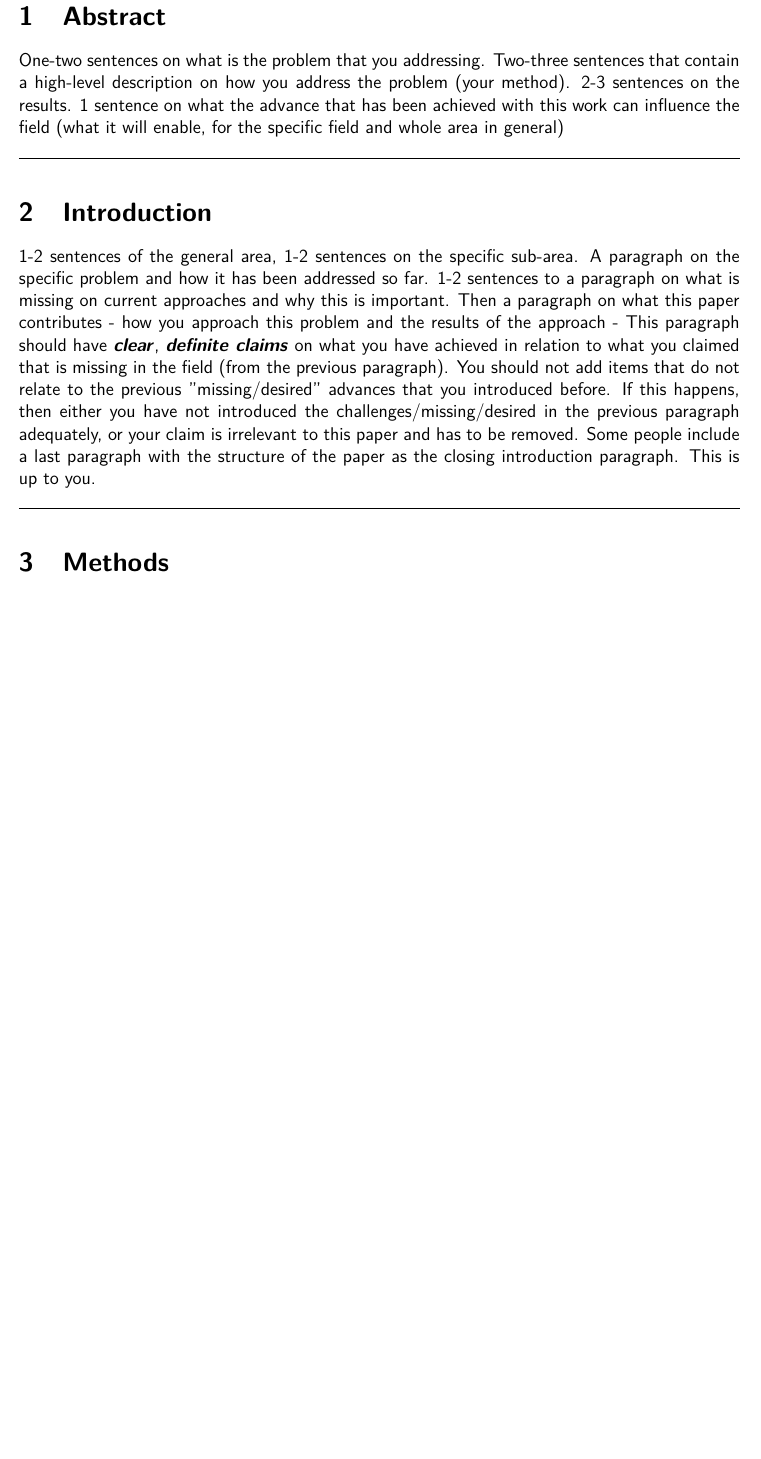
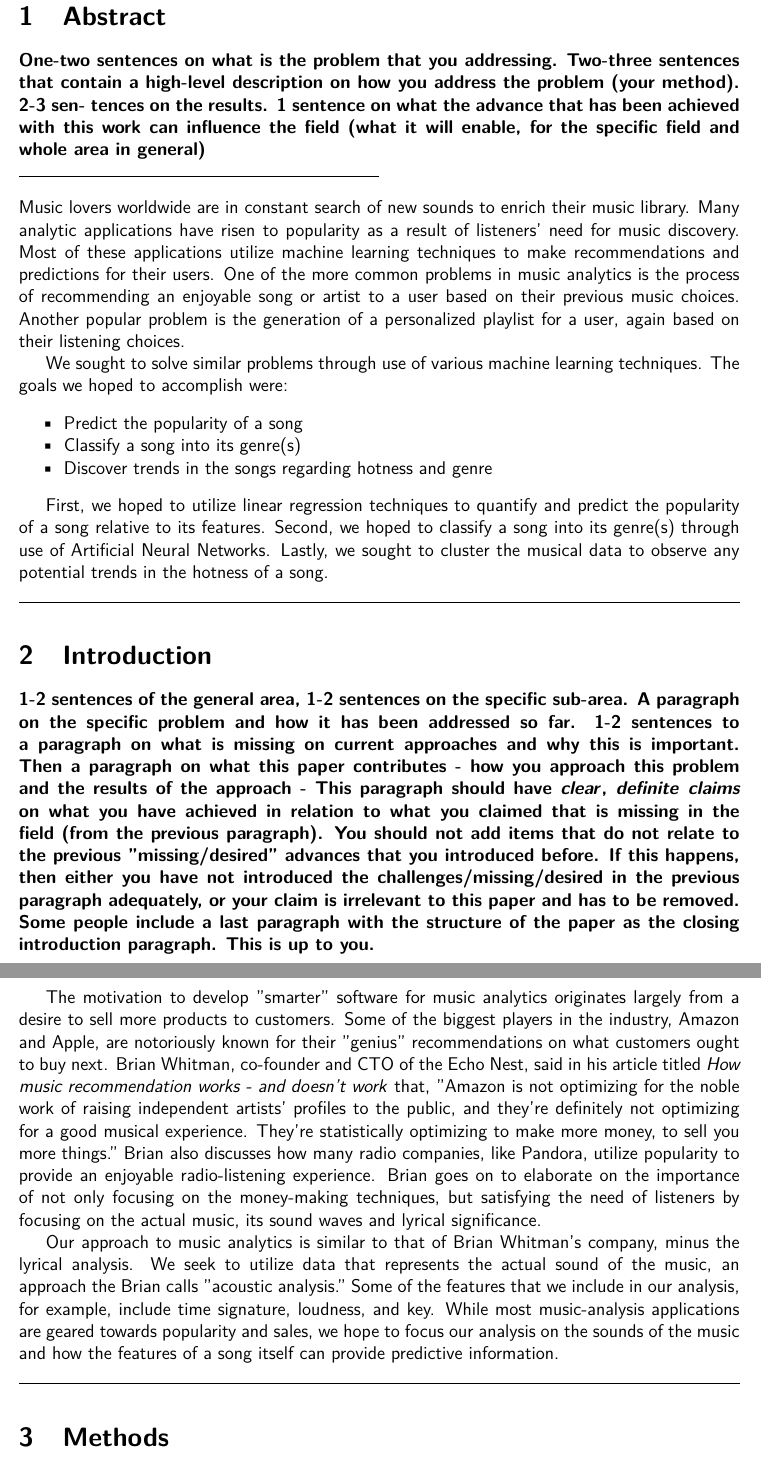
Before and after one commit to mrhampson/MUSE, a LaTeX document (report/document.tex): part of page 3 of 7 before the commit and two parts of pages 3 and 4 of 8 after it, the two joined at a grey line, cut so that both start at the same text, the shorter picture padded with empty space. Compiled offline with pdfLaTeX.

Commit message:
Intro and Abstract written, please proofread/revise/improve since i'm not the best writer

```diff
--- a/report/document.tex
+++ b/report/document.tex
@@ -42,6 +42,11 @@
 	\end{center}
 }
 
+\newcommand{\smallHorizontalLine}{
+    \begin{center}
+        \hrule width 0.5\textwidth
+    \end{center}}
+
 %%%%%%%%%%%%%%%%%%%%%%%%%%%%%%%%%%%%%%%%%%%%%%%%%%%%%%%%%%
 %%%%%%%%%%%%%%%%%%%%%%%%%%%%%%%%%%%%%%%%%%%%%%%%%%%%%%%%%%
 \title{\vspace{-3ex}\bf Final Project Report\\[2ex]
@@ -61,17 +66,28 @@
 %%%%%%%%%%%%%%%%%%%%%%%%%%%%%%%%%%%%%%%%%%%%%%%%%%%%%%%%%%
 \section{Abstract}
 \label{sec:abstract}
-One-two sentences on what is the problem that you addressing. Two-three sentences
-that contain a high-level description on how you address the problem (your method). 2-3 sentences
-on the results. 1 sentence on what the advance that has been achieved with this work
-can influence the field (what it will enable, for the specific field and whole area in general)
+\textbf{One-two sentences on what is the problem that you addressing. Two-three sentences that contain a high-level description on how you address the problem (your method). 2-3 sen- tences on the results. 1 sentence on what the advance that has been achieved with this work can influence the field (what it will enable, for the specific field and whole area in general)}
+\smallHorizontalLine
+Music lovers worldwide are in constant search of new sounds to enrich their music library. Many analytic applications have risen to popularity as a result of listeners' need for music discovery. Most of these applications utilize machine learning techniques to make recommendations and predictions for their users. One of the more common problems in music analytics is the process of recommending an enjoyable song or artist to a user based on their previous music choices. Another popular problem is the generation of a personalized playlist for a user, again based on their listening choices.
+
+We sought to solve similar problems through use of various machine learning techniques. The goals we hoped to accomplish were:
+\begin{itemize}
+    \item Predict the popularity of a song
+    \vspace{-3.5mm}
+    \item Classify a song into its genre(s)
+    \vspace{-3.5mm}
+    \item Discover trends in the songs regarding hotness and genre
+\end{itemize}
+
+First, we hoped to utilize linear regression techniques to quantify and predict the popularity of a song relative to its features. Second, we hoped to classify a song into its genre(s) through use of Artificial Neural Networks. Lastly, we sought to cluster the musical data to observe any potential trends in the hotness of a song.
+
 
 %%%%%%%%%%%%%%%%%%%%%%%%%%%%%%%%%%%%%%%%%%%%%%%%%%%%%%%%%%
 %%%%%%%%%%%%%%%%%%%%%%%%%%%%%%%%%%%%%%%%%%%%%%%%%%%%%%%%%%
 \horizontalLine
 \section{Introduction}
 \label{sec:introduction}
-1-2 sentences of the general area, 1-2 sentences on the specific sub-area. A paragraph
+\textbf{1-2 sentences of the general area, 1-2 sentences on the specific sub-area. A paragraph
 on the specific problem and how it has been addressed so far. 1-2 sentences to a paragraph
 on what is missing on current approaches and why this is important.
 Then a paragraph on what this paper contributes - how you approach this problem and the
@@ -82,7 +98,15 @@ that you introduced before. If this happens, then either you have not introduced
 in the previous paragraph adequately, or your claim is irrelevant to this
 paper and has to be removed.
 Some people include a last paragraph with the structure of the paper as the closing introduction
-paragraph. This is up to you.
+paragraph. This is up to you.}
+
+\smallHorizontalLine
+
+The motivation to develop "smarter" software for music analytics originates largely from a desire to sell more products to customers. Some of the biggest players in the industry, Amazon and Apple, are notoriously known for their "genius" recommendations on what customers ought to buy next. Brian Whitman, co-founder and CTO of the Echo Nest, said in his article titled \textit{How music recommendation works - and doesn't work} that, "Amazon is not optimizing for the noble work of raising independent artists' profiles to the public, and they're definitely not optimizing for a good musical experience. They're statistically optimizing to make more money, to sell you more things." Brian also discusses how many radio companies, like Pandora, utilize popularity to provide an enjoyable radio-listening experience. Brian goes on to elaborate on the importance of not only focusing on the money-making techniques, but satisfying the need of listeners by focusing on the actual music, its sound waves and lyrical significance.
+
+Our approach to music analytics is similar to that of Brian Whitman's company, minus the lyrical analysis. We seek to utilize data that represents the actual sound of the music, an approach the Brian calls "acoustic analysis." Some of the features that we include in our analysis, for example, include time signature, loudness, and key. While most music-analysis applications are geared towards popularity and sales, we hope to focus our analysis on the sounds of the music and how the features of a song itself can provide predictive information.
+
+
 
 %%%%%%%%%%%%%%%%%%%%%%%%%%%%%%%%%%%%%%%%%%%%%%%%%%%%%%%%%%
 %%%%%%%%%%%%%%%%%%%%%%%%%%%%%%%%%%%%%%%%%%%%%%%%%%%%%%%%%%
```
